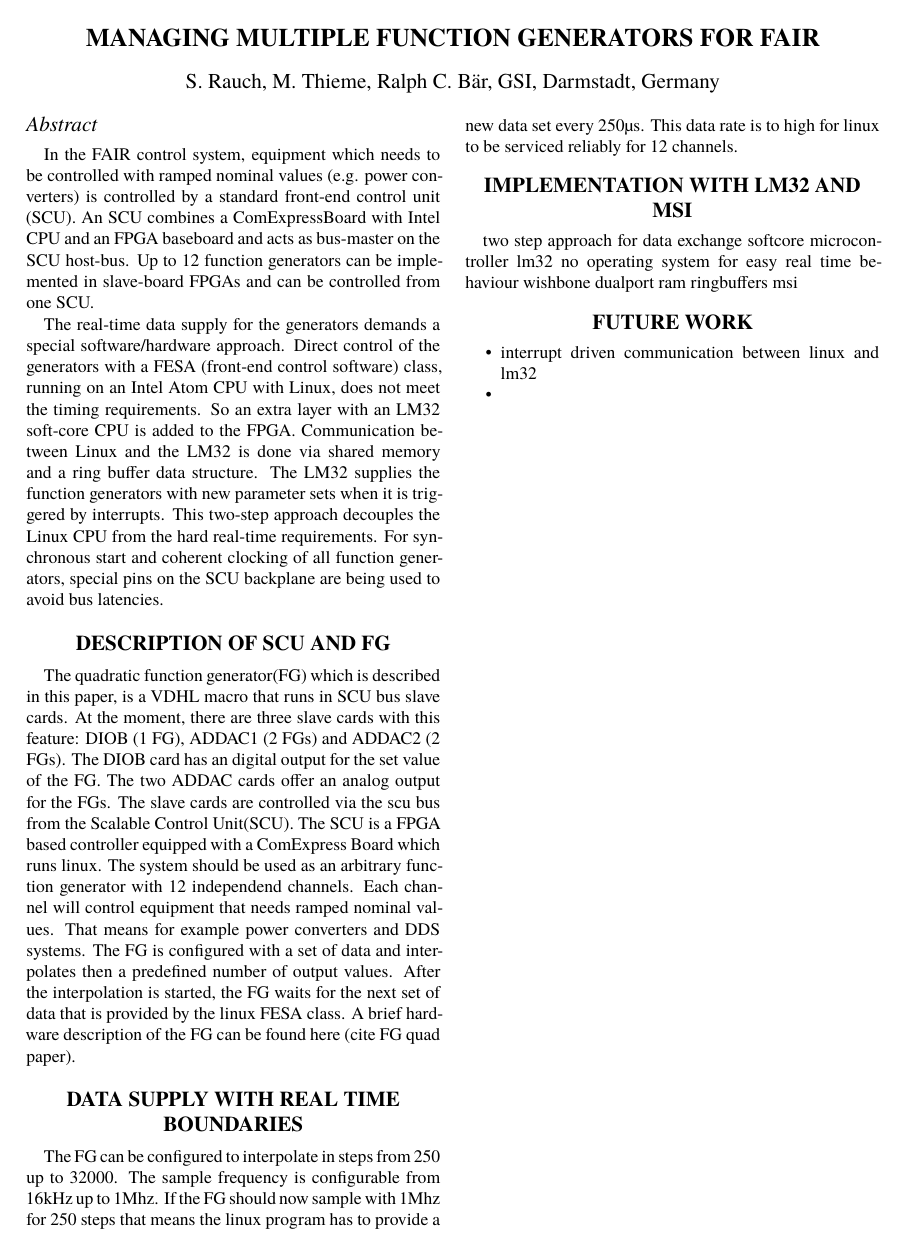
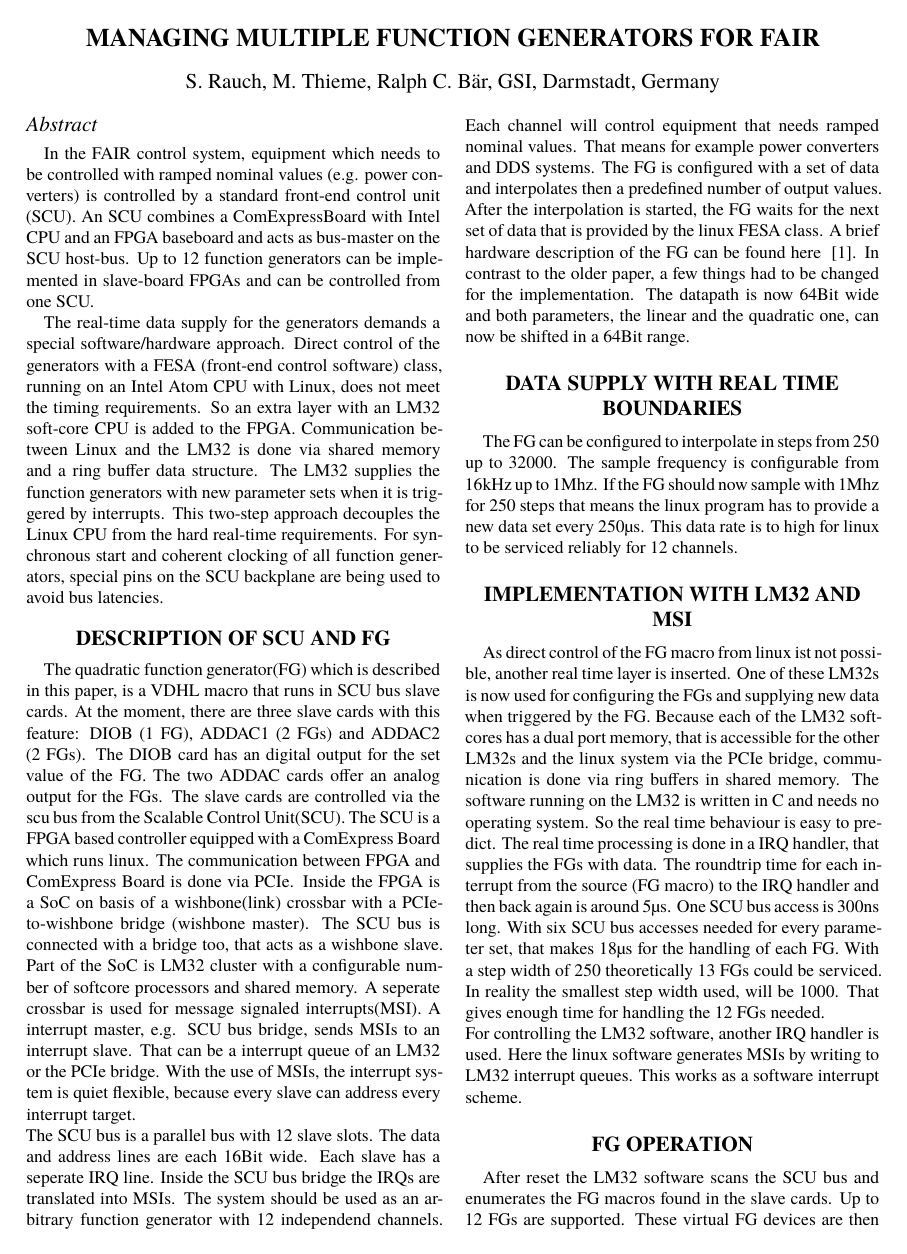
Before and after one commit to stefanrauch/pcapac2014, a LaTeX document (FPO017.tex): the whole page before the commit and page 1 of 2 after it. Compiled offline with XeLaTeX; a missing font is replaced by an installed copy or a similar font.

Commit message:
newest updates

```diff
--- a/FPO017.tex
+++ b/FPO017.tex
@@ -56,15 +56,23 @@ The real-time data supply for the generators demands a special software/hardware
 
 \section{Description of SCU and FG}
 The quadratic function generator(FG) which is described in this paper, is a VDHL macro that runs in SCU bus slave cards. At the moment, there are three slave cards with this feature: DIOB (1 FG), ADDAC1 (2 FGs) and ADDAC2 (2 FGs). The DIOB card has an digital output for the set value of the FG. The two ADDAC cards offer an analog output for the FGs. The slave cards are
-controlled via the scu bus from the Scalable Control Unit(SCU). The SCU is a FPGA based controller equipped with a ComExpress Board which runs linux.
+controlled via the scu bus from the Scalable Control Unit(SCU). The SCU is a FPGA based controller equipped with a ComExpress Board which runs linux. The communication between FPGA and ComExpress Board is done   via PCIe. Inside the FPGA is a SoC on basis of a wishbone(link) crossbar with a PCIe-to-wishbone bridge (wishbone master). The SCU bus is connected with a bridge too, that acts as a wishbone slave. Part of the SoC is LM32 cluster with a configurable number of softcore processors and shared memory. A seperate crossbar is used for message signaled interrupts(MSI). A interrupt master, e.g. SCU bus bridge, sends MSIs to an interrupt slave. That can be a interrupt queue of an LM32 or the PCIe bridge. With the use of MSIs, the interrupt system is quiet flexible, because every slave can address every interrupt target.\\
+The SCU bus is a parallel bus with 12 slave slots. The data and address lines are each 16Bit wide. Each slave has a seperate IRQ line. Inside the SCU bus bridge the IRQs are translated into MSIs.
 The system should be used as an arbitrary function generator with 12 independend channels. Each channel will control equipment that needs ramped nominal values. That means for example  power converters and DDS systems.
 The FG is configured with a set of data and interpolates then a predefined number of output values. After the interpolation is started, the FG waits for the next set of data that
-is provided by the linux FESA class. A brief hardware description of the FG can be found here (cite FG quad paper).
+is provided by the linux FESA class. A brief hardware description of the FG can be found here ~\cite{ref_fg_paper}. In contrast to the older paper, a few things had to be changed for the implementation.
+The datapath is now 64Bit wide and both parameters, the linear and the quadratic one, can now be shifted in a 64Bit range.
+
 
 \section{data supply with real time boundaries}
 The FG can be configured to interpolate in steps from 250 up to 32000. The sample frequency is configurable from 16kHz up to 1Mhz. If the FG should now sample with 1Mhz for 250 steps
 that means the linux program has to provide a new data set every 250µs. This data rate is to high for linux to be serviced reliably for 12 channels.
 
 \section{implementation with LM32 and msi}
-two step approach for data exchange
-softcore microcontroller lm32
+As direct control of the FG macro from linux ist not possible, another real time layer is inserted.
+One of these LM32s is now used for configuring the FGs and supplying new data when triggered by the FG.
+Because each of the LM32 softcores has a dual port memory, that is accessible for the other LM32s and the linux system via the PCIe bridge, communication is done via ring buffers in shared memory. The software running on the LM32 is written in C and needs no operating system. So the real time behaviour is easy to predict. The real time processing is done in a IRQ handler, that supplies the FGs with data. The roundtrip time for each interrupt from the source (FG macro) to the IRQ handler and then back again is around 5µs. One SCU bus access is 300ns long. With six SCU bus accesses needed for every parameter set, that makes 18µs for the handling of each FG. With a step width of 250 theoretically 13 FGs could be serviced. In reality the smallest step width used, will be 1000. That gives enough time for handling the 12 FGs needed.\\
+For controlling the LM32 software, another IRQ handler is used. Here the linux software generates MSIs by writing to LM32 interrupt queues. This works as a software interrupt scheme.
+
+\section{FG operation}
+After reset the LM32 software scans the SCU bus and enumerates the FG macros found in the slave cards. Up to 12 FGs are supported. These virtual FG devices are then presented to the FESA class. A virtual device number (0-11) is stored in each FG to make it easer to address the right FG, when an interrupt occurs.
@@ -71,5 +84,4 @@ softcore microcontroller lm32
 no operating system for easy real time behaviour
-wishbone dualport ram
 ringbuffers
-msi
+graphic with config and irq driven data supply
 \section{future work}
@@ -76,8 +89,4 @@ msi
 
-\begin{Itemize}
-  \item interrupt driven communication between linux and lm32
-  \item
-\end{Itemize}
 
 %
 % this setting when the default (\flushend)
```
Also changed, not shown: FPO017.tex (18 more changed lines).
